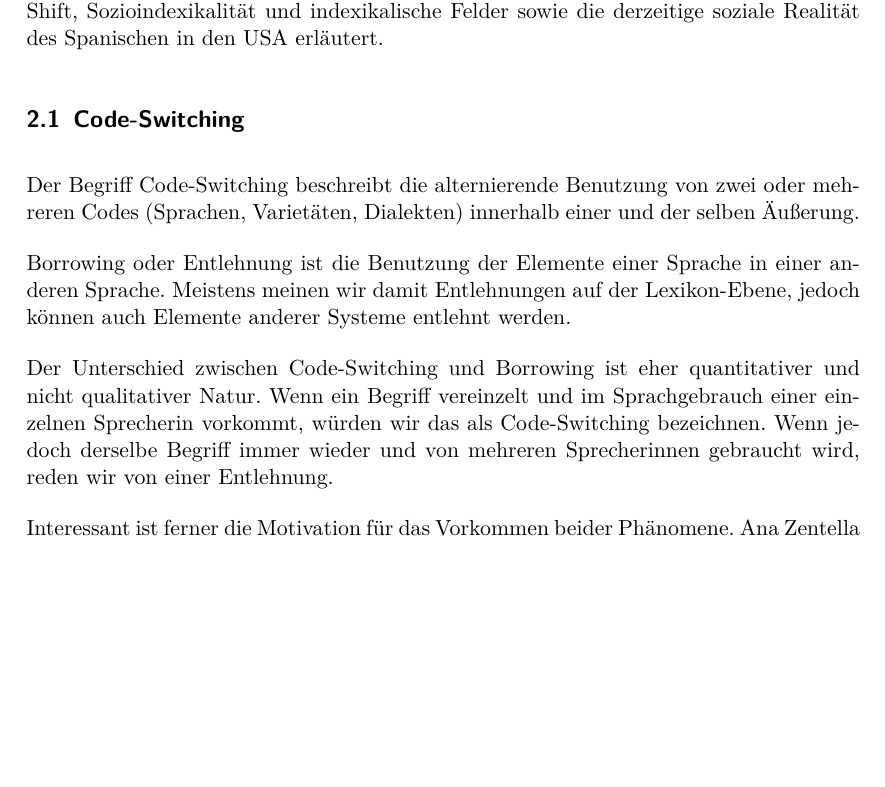
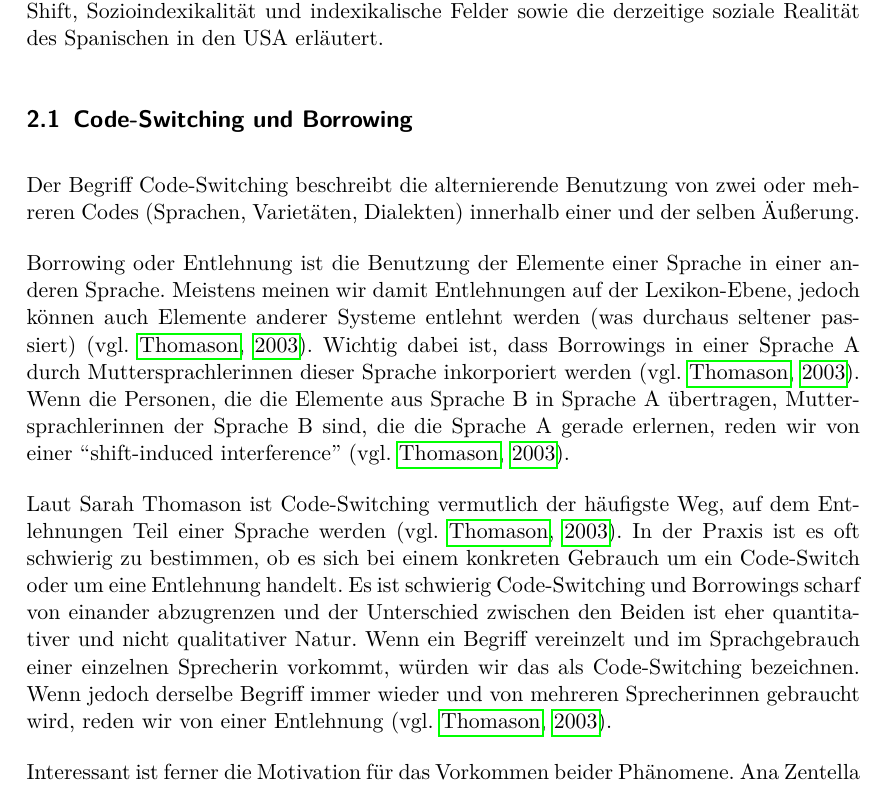
Before and after one commit to lusy/hausarbeiten, a LaTeX document (spanishNYC/hausarbeit/main.tex, which reads spanishNYC/hausarbeit/2-Grundlagen.tex): part of page 4 of 10, cut so that both start at the same text, the shorter picture padded with empty space. Compiled offline with pdfLaTeX.

Commit message:
spanishNYC: finish 1st draft of code switching subsection

```diff
--- a/spanishNYC/hausarbeit/2-Grundlagen.tex
+++ b/spanishNYC/hausarbeit/2-Grundlagen.tex
@@ -6,17 +6,21 @@ Dieser Kapitel stellt kurz die Grundlagen vor, auf denen sich die spätere Analy
 Im Folgenden werden die Begriffe Code-Switching und Borrowing, Language Shift, %oder??
 Sozioindexikalität und indexikalische Felder sowie die derzeitige soziale Realität des Spanischen in den USA erläutert.
 
-\subsection{Code-Switching}
+\subsection{Code-Switching und Borrowing}
 %(and borrowings)
-Der Begriff Code-Switching beschreibt die alternierende Benutzung von zwei oder mehreren Codes (Sprachen, Varietäten, Dialekten) innerhalb einer und der selben Äußerung.
+Der Begriff Code-Switching beschreibt die alternierende Benutzung von zwei oder mehreren Codes (Sprachen, Varietäten, Dialekten) innerhalb einer und der selben Äußerung. %cite needed
 
 Borrowing oder Entlehnung ist die Benutzung der Elemente einer Sprache in einer anderen Sprache.
-Meistens meinen wir damit Entlehnungen auf der Lexikon-Ebene, jedoch können auch Elemente anderer Systeme entlehnt werden. %Bsp needed!
+Meistens meinen wir damit Entlehnungen auf der Lexikon-Ebene, jedoch können auch Elemente anderer Systeme entlehnt werden (was durchaus seltener passiert) \cite[vgl.][]{Thomason03}.
+Wichtig dabei ist, dass Borrowings in einer Sprache A durch Muttersprachlerinnen dieser Sprache inkorporiert werden \cite[vgl.][]{Thomason03}.
+Wenn die Personen, die die Elemente aus Sprache B in Sprache A übertragen, Muttersprachlerinnen der Sprache B sind, die die Sprache A gerade erlernen, reden wir von einer ``shift-induced interference'' \cite[vgl.][]{Thomason03}.
 
 
-Der Unterschied zwischen Code-Switching und Borrowing ist eher quantitativer und nicht qualitativer Natur.
+Laut Sarah Thomason ist Code-Switching vermutlich der häufigste Weg, auf dem Entlehnungen Teil einer Sprache werden \cite[vgl.][]{Thomason03}.
+In der Praxis ist es oft schwierig zu bestimmen, ob es sich bei einem konkreten Gebrauch um ein Code-Switch oder um eine Entlehnung handelt.
+Es ist schwierig Code-Switching und Borrowings scharf von einander abzugrenzen und der Unterschied zwischen den Beiden ist eher quantitativer und nicht qualitativer Natur.
 Wenn ein Begriff vereinzelt und im Sprachgebrauch einer einzelnen Sprecherin vorkommt, würden wir das als Code-Switching bezeichnen.
-Wenn jedoch derselbe Begriff immer wieder und von mehreren Sprecherinnen gebraucht wird, reden wir von einer Entlehnung.
+Wenn jedoch derselbe Begriff immer wieder und von mehreren Sprecherinnen gebraucht wird, reden wir von einer Entlehnung \cite[vgl.][]{Thomason03}.
 
 Interessant ist ferner die Motivation für das Vorkommen beider Phänomene.
 Ana Zentella spricht von ``powerful socioeconomic and cultural forces'', die Borrowings in Kontaktsituationen zwischen zwei Kulturen fördern\cite[vgl.][]{Zentella90}.
```
Also changed, not shown: spanishNYC/hausarbeit/2.1-Code-Switching.tex (+44 -37 lines).
